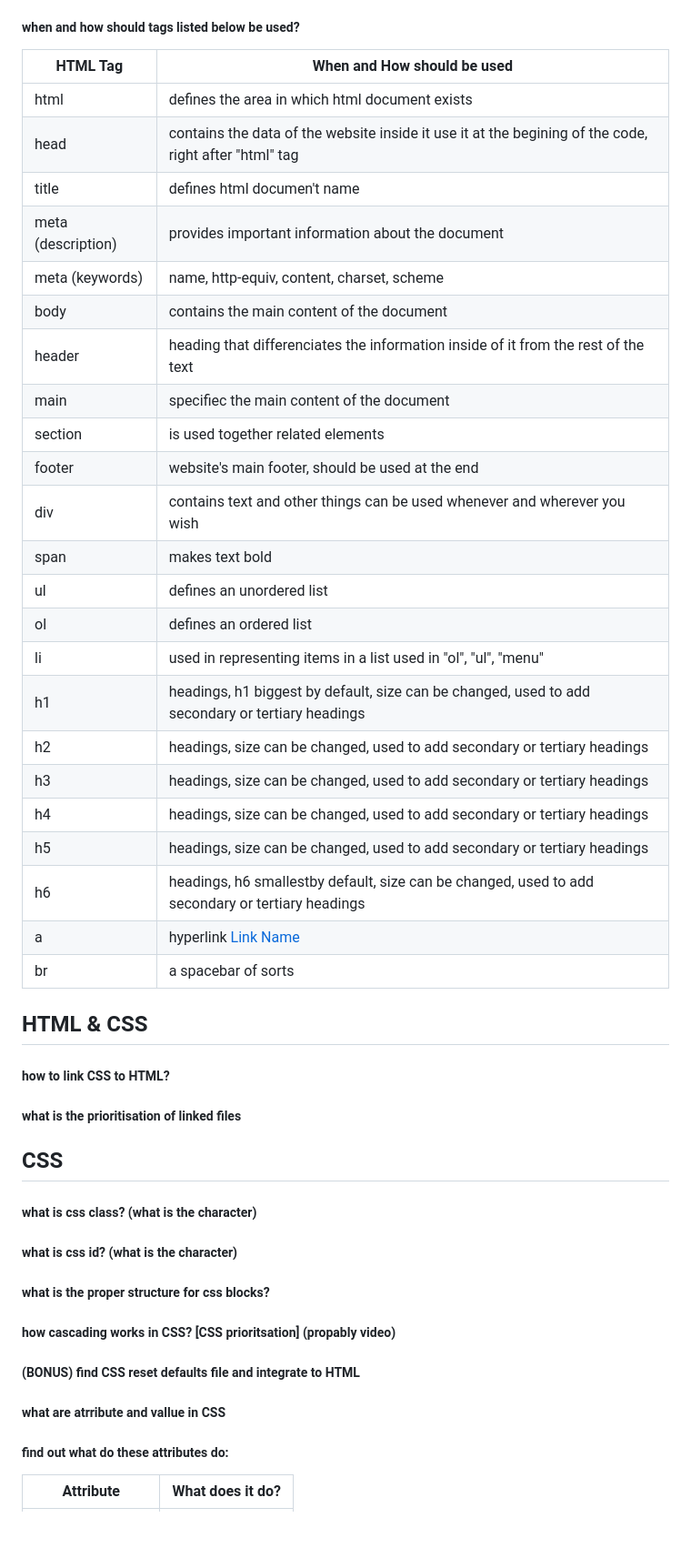
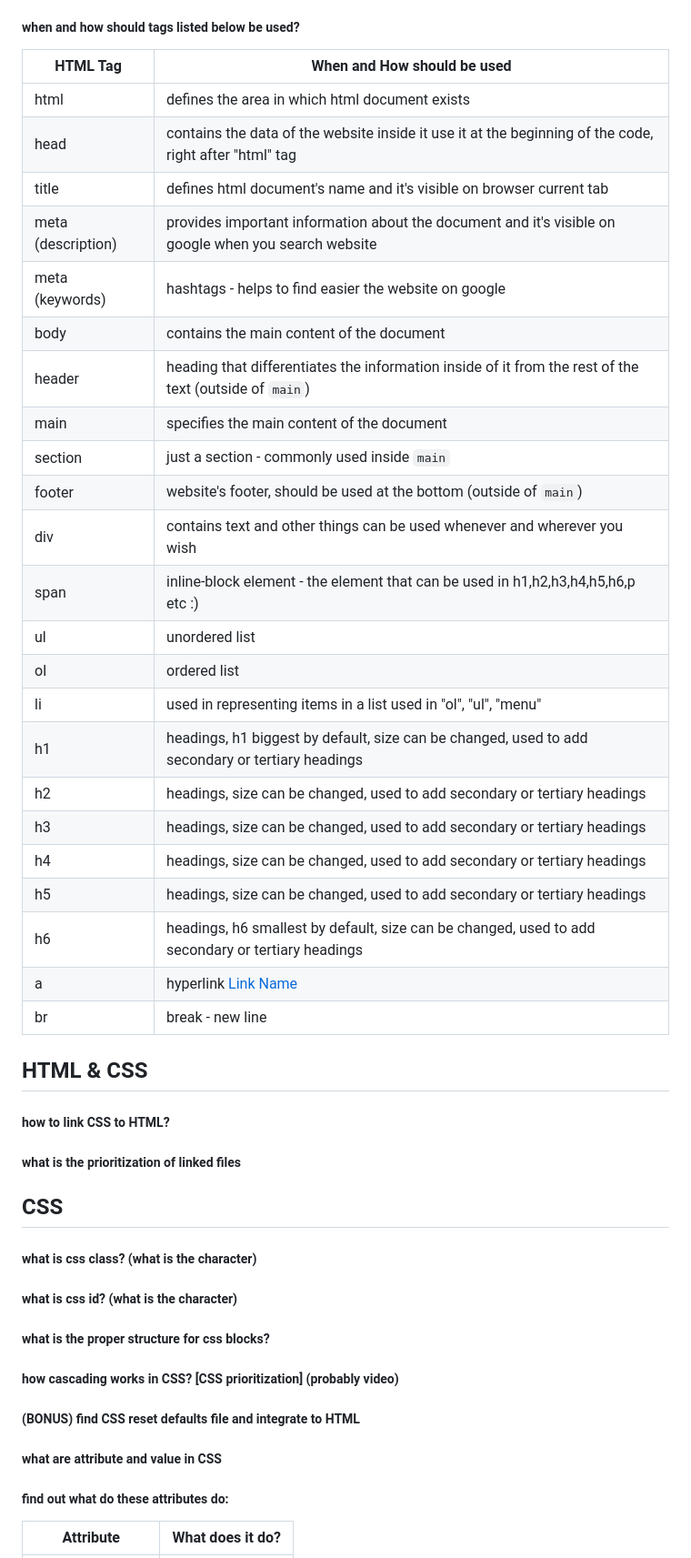
Before and after one commit to ghunanyan/project-1, a Markdown page: README.md, the part around one of its changes. Shown at 91% size. GitHub-like rendering; blank space fills up the shorter version.

Commit message:
added poprawki

```diff
--- a/README.md
+++ b/README.md
@@ -28,37 +40,37 @@ meta , link , title , style , script , noscript , and base
 
 ##### when and how should tags listed below be used?
 
-| HTML Tag           | When and How should be used                                                                           |
-| ------------------ | ----------------------------------------------------------------------------------------------------- |
-| html               | defines the area in which html document exists                                                        |
-| head               | contains the data of the website inside it use it at the begining of the code, right after "html" tag |
-| title              | defines html documen't name                                                                           |
-| meta (description) | provides important information about the document                                                     |
-| meta (keywords)    | name, http-equiv, content, charset, scheme                                                            |
-| body               | contains the main content of the document                                                             |
-| header             | heading that differenciates the information inside of it from the rest of the text                    |
-| main               | specifiec the main content of the document                                                            |
-| section            | is used together related elements                                                                     |
-| footer             | website's main footer, should be used at the end                                                      |
-| div                | contains text and other things can be used whenever and wherever you wish                             |
-| span               | makes text bold                                                                                       |
-| ul                 | defines an unordered list                                                                             |
-| ol                 | defines an ordered list                                                                               |
-| li                 | used in representing items in a list used in "ol", "ul", "menu"                                       |
-| h1                 | headings, h1 biggest by default, size can be changed, used to add secondary or tertiary headings      |
-| h2                 | headings, size can be changed, used to add secondary or tertiary headings                             |
-| h3                 | headings, size can be changed, used to add secondary or tertiary headings                             |
-| h4                 | headings, size can be changed, used to add secondary or tertiary headings                             |
-| h5                 | headings, size can be changed, used to add secondary or tertiary headings                             |
-| h6                 | headings, h6 smallestby default, size can be changed, used to add secondary or tertiary headings      |
-| a                  | hyperlink <a href = "link"> Link Name </a>                                                            |
-| br                 | a spacebar of sorts                                                                                   |
+| HTML Tag           | When and How should be used                                                                            |
+| ------------------ | ------------------------------------------------------------------------------------------------------ |
+| html               | defines the area in which html document exists                                                         |
+| head               | contains the data of the website inside it use it at the beginning of the code, right after "html" tag |
+| title              | defines html document's name and it's visible on browser current tab                                   |
+| meta (description) | provides important information about the document and it's visible on google when you search website   |
+| meta (keywords)    | hashtags - helps to find easier the website on google                                                  |
+| body               | contains the main content of the document                                                              |
+| header             | heading that differentiates the information inside of it from the rest of the text (outside of `main`) |
+| main               | specifies the main content of the document                                                             |
+| section            | just a section - commonly used inside `main`                                                           |
+| footer             | website's footer, should be used at the bottom (outside of `main`)                                     |
+| div                | contains text and other things can be used whenever and wherever you wish                              |
+| span               | inline-block element - the element that can be used in h1,h2,h3,h4,h5,h6,p etc :)                      |
+| ul                 | unordered list                                                                                         |
+| ol                 | ordered list                                                                                           |
+| li                 | used in representing items in a list used in "ol", "ul", "menu"                                        |
+| h1                 | headings, h1 biggest by default, size can be changed, used to add secondary or tertiary headings       |
+| h2                 | headings, size can be changed, used to add secondary or tertiary headings                              |
+| h3                 | headings, size can be changed, used to add secondary or tertiary headings                              |
+| h4                 | headings, size can be changed, used to add secondary or tertiary headings                              |
+| h5                 | headings, size can be changed, used to add secondary or tertiary headings                              |
+| h6                 | headings, h6 smallest by default, size can be changed, used to add secondary or tertiary headings      |
+| a                  | hyperlink <a href = "URL_or_PATH">Link Name</a>                                                        |
+| br                 | break - new line                                                                                       |
 
 ## HTML & CSS
 
 ##### how to link CSS to HTML?
 
-##### what is the prioritisation of linked files
+##### what is the prioritization of linked files
 
 ## CSS
 
@@ -68,11 +80,11 @@ meta , link , title , style , script , noscript , and base
 
 ##### what is the proper structure for css blocks?
 
-##### how cascading works in CSS? [CSS prioritsation] (propably video)
+##### how cascading works in CSS? [CSS prioritization] (probably video)
 
 ##### (BONUS) find CSS reset defaults file and integrate to HTML
 
-##### what are atrribute and vallue in CSS
+##### what are attribute and value in CSS
 
 ##### find out what do these attributes do:
 
```
Also changed, not shown: other parts of README.md (+14 -2 lines).
